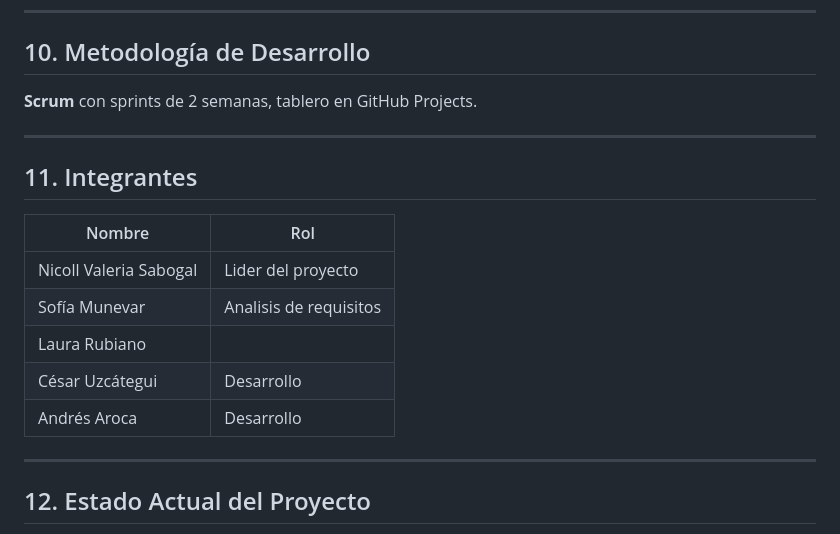
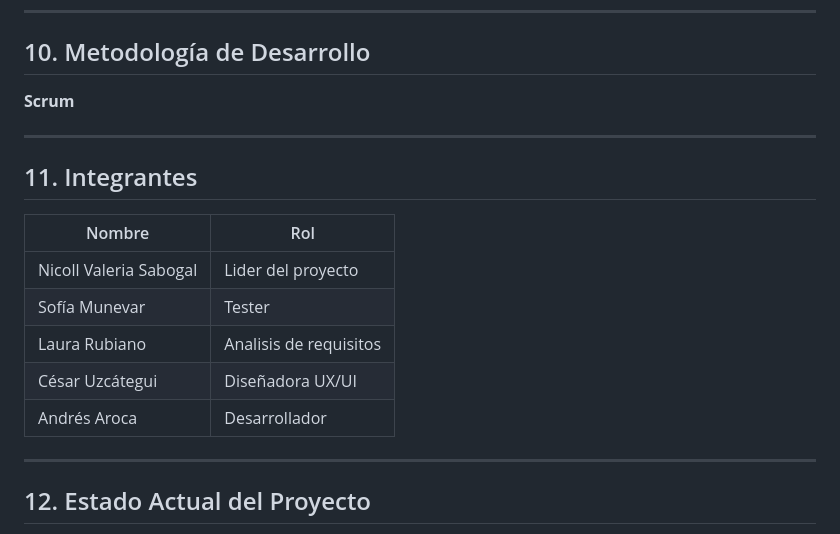
Before and after one commit to nicollvaleriasabogal9-eng/PROYECTO_MAREVA, a Markdown page: README.md, the part around the change. GitHub-like rendering.

Commit message:
Update team roles and Scrum methodology in README

```diff
--- a/README.md
+++ b/README.md
@@ -158,7 +158,7 @@ Cada categoría aplica un ajuste de precio diferente, y la factory decide qué c
 
 ## 10. Metodología de Desarrollo
 
-**Scrum** con sprints de 2 semanas, tablero en GitHub Projects.
+**Scrum**
 
 ---
 
@@ -167,10 +167,10 @@ Cada categoría aplica un ajuste de precio diferente, y la factory decide qué c
 | Nombre | Rol |
 |---|---|
 | Nicoll Valeria Sabogal | Lider del proyecto |
-| Sofía Munevar | Analisis de requisitos |
-| Laura Rubiano |  |
-| César Uzcátegui | Desarrollo |
-| Andrés Aroca | Desarrollo |
+| Sofía Munevar | Tester|
+| Laura Rubiano |Analisis de requisitos|
+| César Uzcátegui |Diseñadora UX/UI|
+| Andrés Aroca | Desarrollador |
 
 ---
 
```
